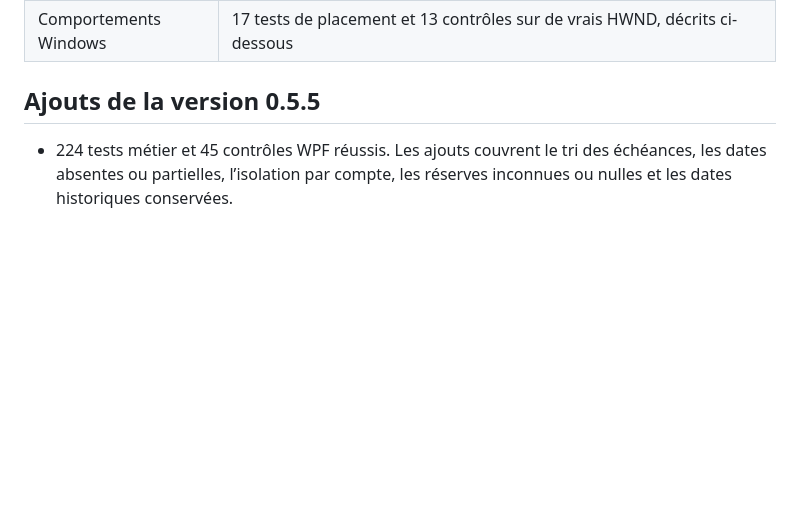
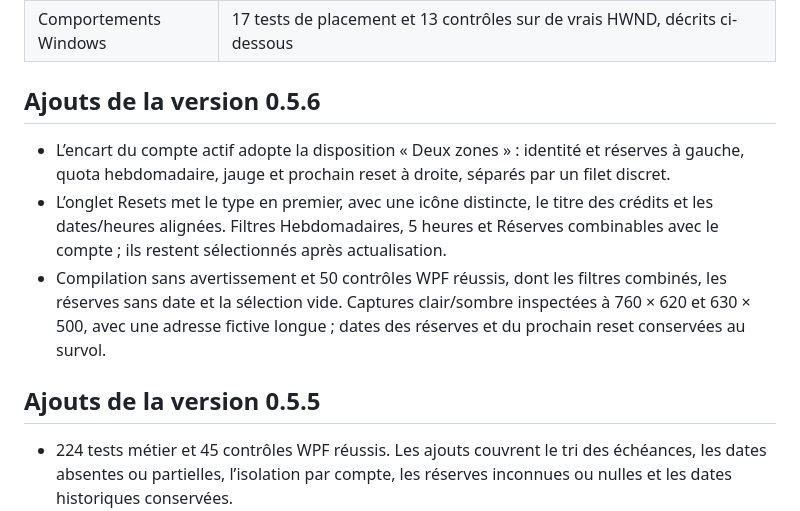
Before and after one commit to Aleqsd/codex-tracker, a Markdown page: docs/VALIDATION.md, the part around the change. Rendered like a GitHub page; blank space fills up the shorter version.

```diff
--- a/docs/VALIDATION.md
+++ b/docs/VALIDATION.md
@@ -18,6 +18,12 @@ Contrôles effectués sur Windows 11 x64, les 20 et 21 septembre 2026. Les tests
 | Mécanisme de mise à jour | Vrais exécutables de test autonomes utilisant le code de production : préparation, arrêt du parent, remplacement, contrôle de démarrage et restauration de l’ancien exécutable si le nouveau échoue |
 | Limitation GitHub réelle | Réponse anonyme limitée : échéance serveur conservée ; deuxième essai et recréation du service ne produisent aucune nouvelle requête pendant ce délai |
 | Comportements Windows | 17 tests de placement et 13 contrôles sur de vrais HWND, décrits ci-dessous |
+
+## Ajouts de la version 0.5.6
+
+- L’encart du compte actif adopte la disposition « Deux zones » : identité et réserves à gauche, quota hebdomadaire, jauge et prochain reset à droite, séparés par un filet discret.
+- L’onglet Resets met le type en premier, avec une icône distincte, le titre des crédits et les dates/heures alignées. Filtres Hebdomadaires, 5 heures et Réserves combinables avec le compte ; ils restent sélectionnés après actualisation.
+- Compilation sans avertissement et 50 contrôles WPF réussis, dont les filtres combinés, les réserves sans date et la sélection vide. Captures clair/sombre inspectées à 760 × 620 et 630 × 500, avec une adresse fictive longue ; dates des réserves et du prochain reset conservées au survol.
 
 ## Ajouts de la version 0.5.5
 
```
Also changed, not shown: README.md (+2 -2 lines), docs/dashboard-light.png, docs/dashboard.png, docs/resets.png, 10 other files.
